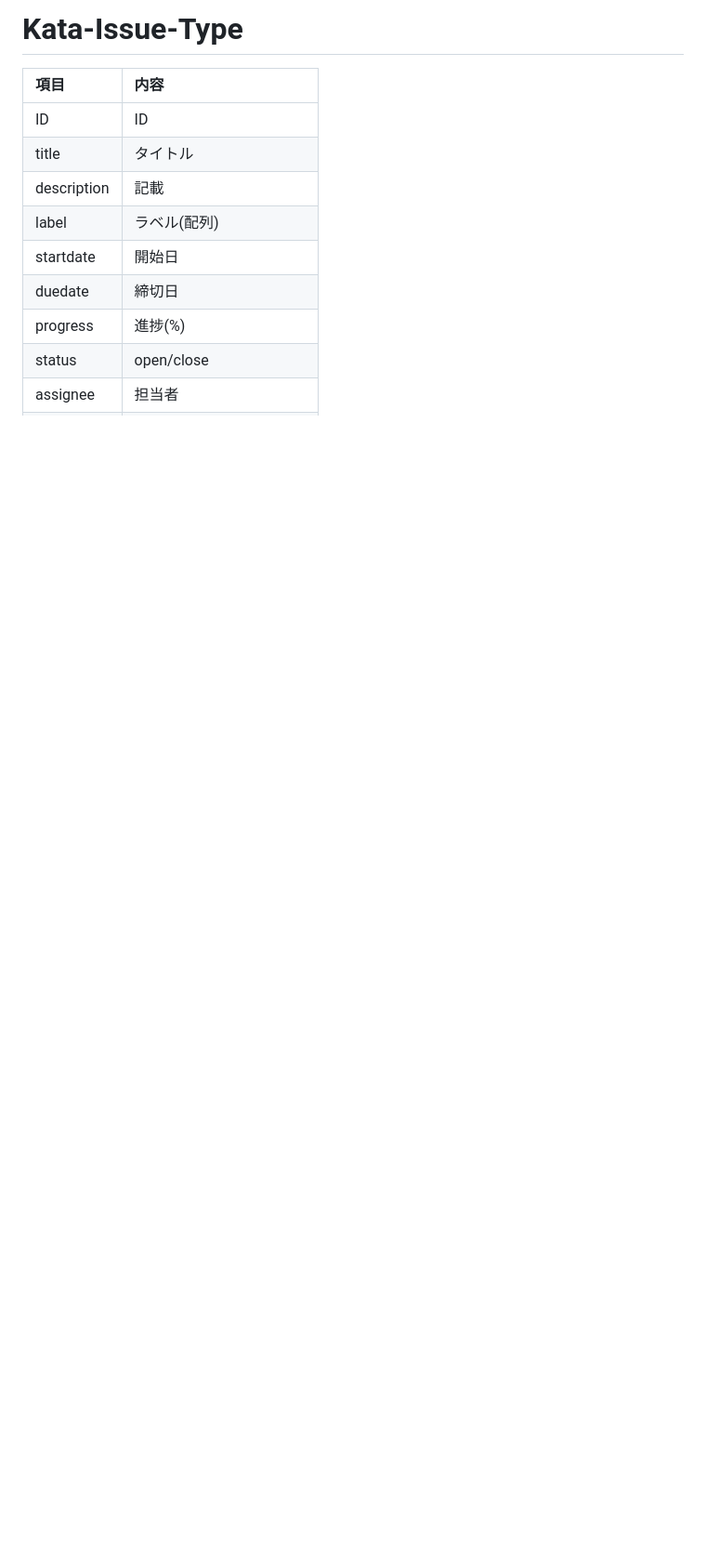
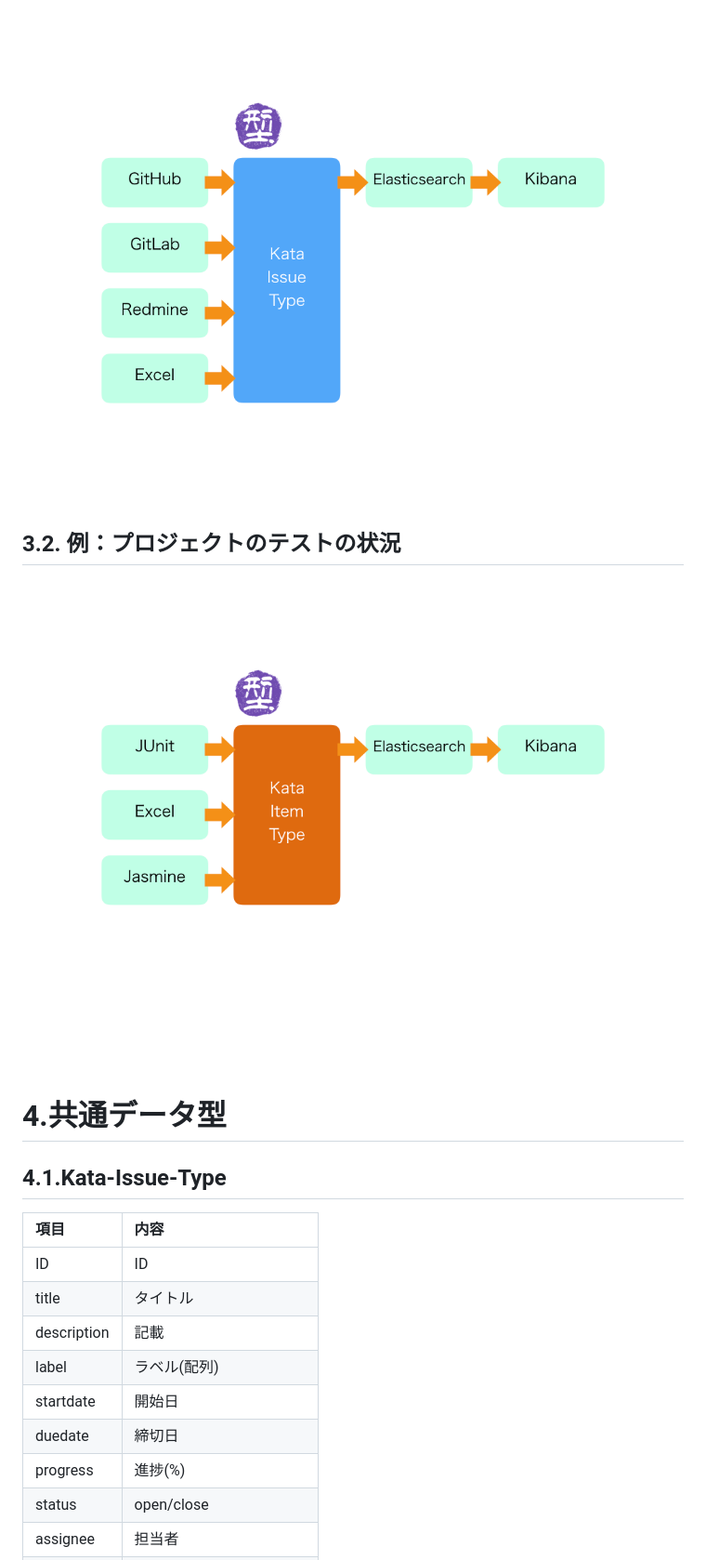
Before and after one commit to kitfactory/kata-project, a Markdown page: README.md, the part around the change printed below. Shown: that part at 93% size. GitHub-like rendering; pictures changed too: kata-tool.001.png (added), kata-tool.002.png (added); blank space fills up the shorter version.

```diff
--- a/README.md
+++ b/README.md
@@ -41,6 +43,17 @@ kata-projectはプロジェクト計測を簡単にするツールです。プ
 
 
-# Kata-Issue-Type
+![kata-tool](./kata-tool.001.png)
+
+
+
+## 3.2. 例：プロジェクトのテストの状況
+
+![kata-tool](./kata-tool.002.png)
+
+
+# 4.共通データ型
+
+## 4.1.Kata-Issue-Type
 
 |項目|内容|
 |:--|:--|
```
Also changed, not shown: other parts of README.md (+22 -16 lines).
